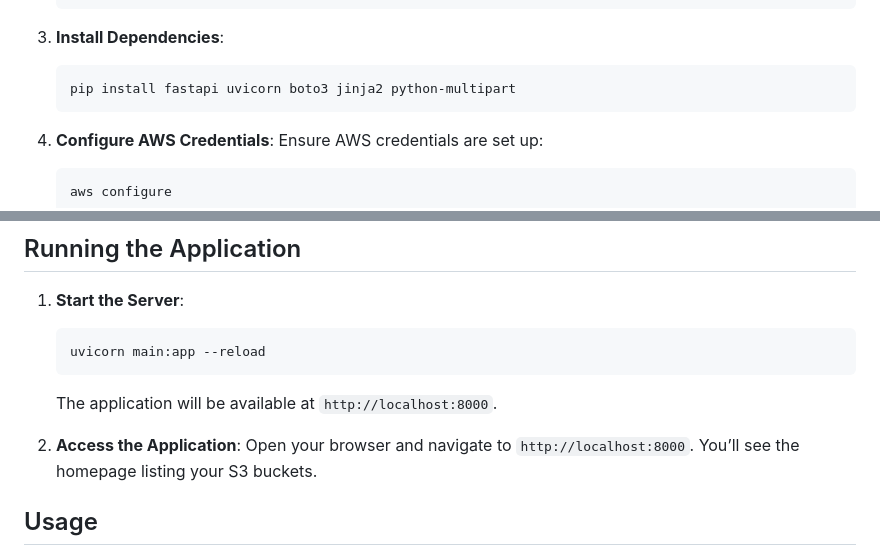
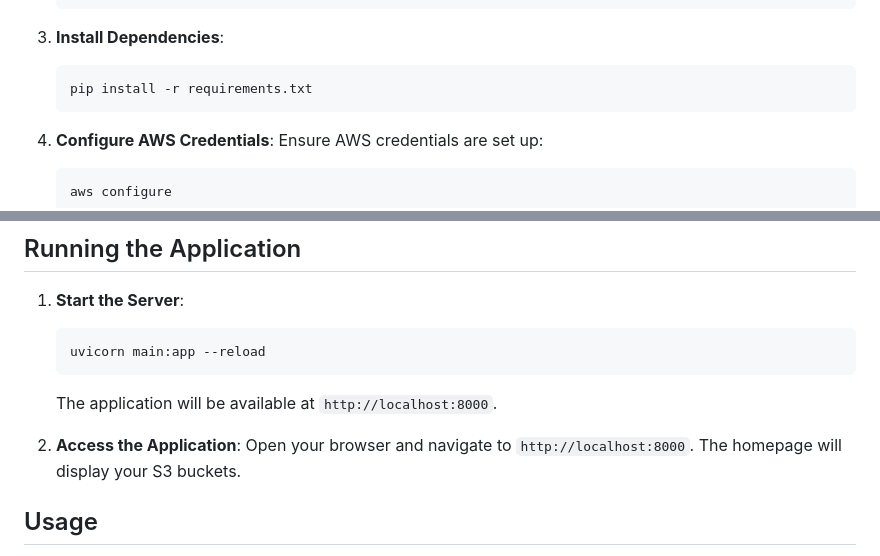
Before and after one commit to Basavarajsm2102/Python-Assignment1, a Markdown page: README.md, 2 parts joined by grey strips. GitHub-like rendering.

Commit message:
updating the file

````diff
--- a/README.md
+++ b/README.md
@@ -38,7 +38,7 @@ Cloud File Navigator Pro is a web-based file management application for AWS S3,
 
 3. **Install Dependencies**:
    ```bash
-   pip install fastapi uvicorn boto3 jinja2 python-multipart
+   pip install -r requirements.txt
    ```
 
 4. **Configure AWS Credentials**:
@@ -90,7 +90,7 @@ Cloud File Navigator Pro is a web-based file management application for AWS S3,
    The application will be available at `http://localhost:8000`.
 
 2. **Access the Application**:
-   Open your browser and navigate to `http://localhost:8000`. You’ll see the homepage listing your S3 buckets.
+   Open your browser and navigate to `http://localhost:8000`. The homepage will display your S3 buckets.
 
 ## Usage
 
````
